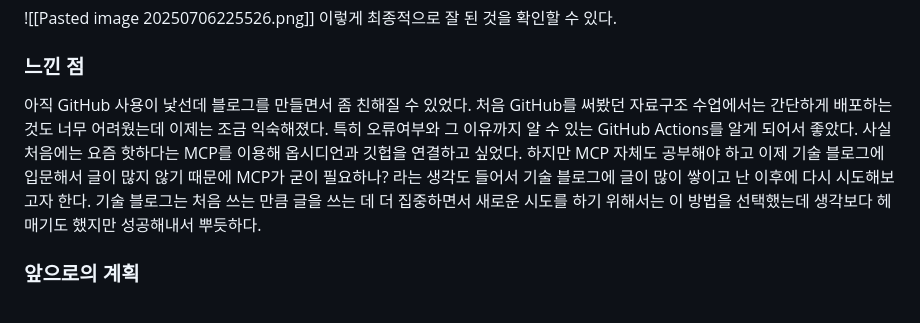
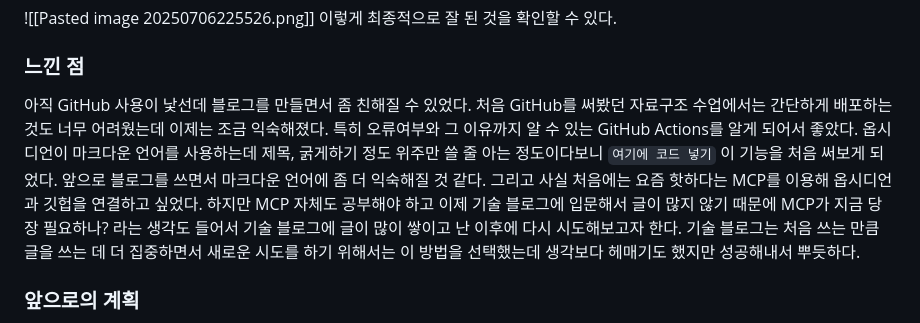
Before and after one commit to chereny/chereny.github.io, a Markdown page: content/Obsidian으로 GitHub Blog 만들기.md, the part around the change. GitHub-like rendering.

Commit message:
vault backup: 2025-07-06 23:49:51

````diff
--- a/content/Obsidian으로 GitHub Blog 만들기.md
+++ b/content/Obsidian으로 GitHub Blog 만들기.md
@@ -591,8 +591,8 @@ export {
 
 
 ### 느낀 점
-아직 GitHub 사용이 낯선데 블로그를 만들면서 좀 친해질 수 있었다. 처음 GitHub를 써봤던 자료구조 수업에서는 간단하게 배포하는 것도 너무 어려웠는데 이제는 조금 익숙해졌다. 특히 오류여부와 그 이유까지 알 수 있는 GitHub Actions를 알게 되어서 좋았다. 사실 처음에는 요즘 핫하다는 MCP를 이용해 옵시디언과 깃헙을 연결하고 싶었다. 하지만 MCP 자체도 공부해야 하고 이제 기술 블로그에 입문해서 글이 많지 않기 때문에 MCP가 굳이 필요하나? 라는 생각도 들어서 기술 블로그에 글이 많이 쌓이고 난 이후에 다시 시도해보고자 한다. 기술 블로그는 처음 쓰는 만큼 글을 쓰는 데 더 집중하면서 새로운 시도를 하기 위해서는 이 방법을 선택했는데 생각보다 헤매기도 했지만 성공해내서 뿌듯하다.
-
+아직 GitHub 사용이 낯선데 블로그를 만들면서 좀 친해질 수 있었다. 처음 GitHub를 써봤던 자료구조 수업에서는 간단하게 배포하는 것도 너무 어려웠는데 이제는 조금 익숙해졌다. 특히 오류여부와 그 이유까지 알 수 있는 GitHub Actions를 알게 되어서 좋았다. 옵시디언이 마크다운 언어를 사용하는데 제목, 굵게하기 정도 위주만 쓸 줄 아는 정도이다보니 ``` 여기에 코드 넣기 ``` 이 기능을 처음 써보게 되었다. 앞으로 블로그를 쓰면서 마크다운 언어에 좀 더 익숙해질 것 같다.
+그리고 사실 처음에는 요즘 핫하다는 MCP를 이용해 옵시디언과 깃헙을 연결하고 싶었다. 하지만 MCP 자체도 공부해야 하고 이제 기술 블로그에 입문해서 글이 많지 않기 때문에 MCP가 지금 당장 필요하나? 라는 생각도 들어서 기술 블로그에 글이 많이 쌓이고 난 이후에 다시 시도해보고자 한다. 기술 블로그는 처음 쓰는 만큼 글을 쓰는 데 더 집중하면서 새로운 시도를 하기 위해서는 이 방법을 선택했는데 생각보다 헤매기도 했지만 성공해내서 뿌듯하다.
 
 ### 앞으로의 계획
 1. 옵시디언 Sync 기능을 이용해 다른 기기에서도 블로그를 올릴 수 있는 방법을 찾아보고자 한다.
````
